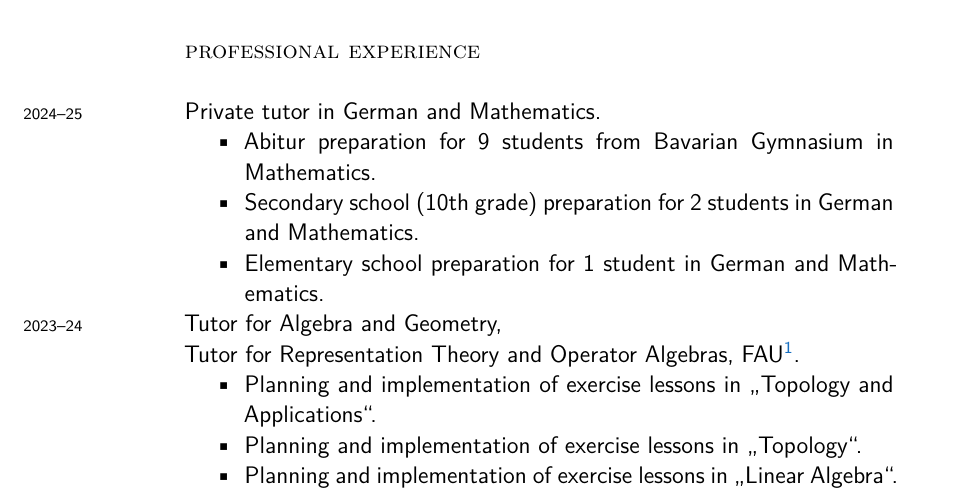
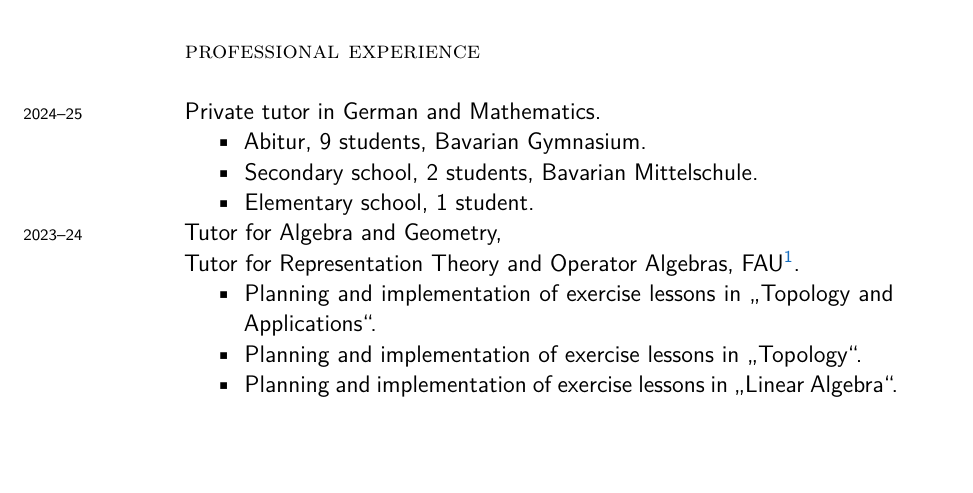
Before and after one commit to karhunenloeve/CurriculumVitae, a LaTeX CV (curriculumVitae.tex): part of page 1 of 7, cut so that both start at the same text, the shorter picture padded with empty space. Compiled offline with XeLaTeX; a missing font is replaced by an installed copy or a similar font.

Commit message:
elementary

```diff
--- a/curriculumVitae.tex
+++ b/curriculumVitae.tex
@@ -59,9 +59,9 @@
 	%%%%%%%%%%%%%%%%%%%%%%%%%%%%%%%%%%%%%%%%%%%%%%%%%%%%%%%%%%%%%%%%%%%%%%%%
 	\years{2024--25} Private tutor in German and Mathematics.
 	\begin{itemize}
-		\item Abitur preparation for 9 students from Bavarian Gymnasium in Mathematics.
-		\item Secondary school (10th grade) preparation for 2 students in German and Mathematics.
-		\item Elementary school preparation for 1 student in German and Mathematics.
+		\item Abitur, 9 students, Bavarian Gymnasium.
+		\item Secondary school, 2 students, Bavarian Mittelschule.
+		\item Elementary school, 1 student.
 	\end{itemize}
 	\years{2023--24} Tutor for Algebra and Geometry, \\ Tutor for Representation Theory and Operator Algebras, FAU\footnote{Friedrich-Alexander University Erlangen-Nürnberg.}.
 	\begin{itemize}
```
Also changed, not shown: curriculumVitae.pdf.
